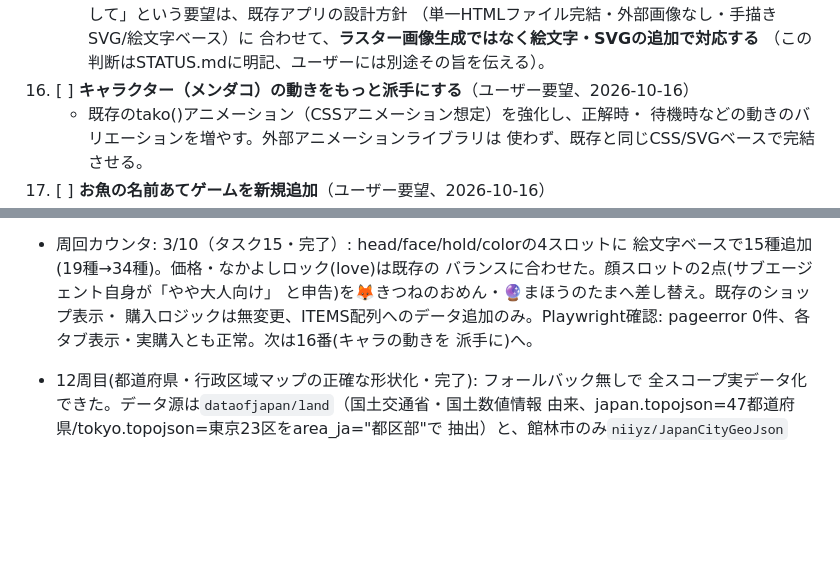
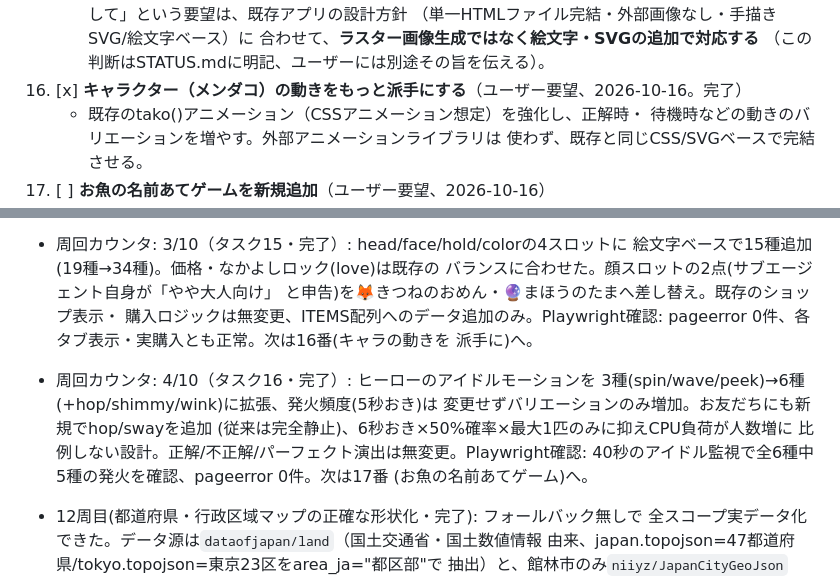
Before and after one commit to OkayasuShinsuke/manabikko, a Markdown page: docs/dev-loop/STATUS.md, 2 parts joined by grey strips. Drawn GitHub-style; blank space fills up the shorter version.

Commit message:
STATUS.md: タスク16完了・周回カウンタ4/10に更新
Co-Authored-By: Claude Sonnet 5 <noreply@anthropic.com>
Claude-Session: https://claude.ai/code/session_01RRWKaZzkXh6NzTygS8CbbF

```diff
--- a/docs/dev-loop/STATUS.md
+++ b/docs/dev-loop/STATUS.md
@@ -268,7 +268,7 @@
       （単一HTMLファイル完結・外部画像なし・手描きSVG/絵文字ベース）に
       合わせて、**ラスター画像生成ではなく絵文字・SVGの追加で対応する**
       （この判断はSTATUS.mdに明記、ユーザーには別途その旨を伝える）。
-16. [ ] **キャラクター（メンダコ）の動きをもっと派手にする**（ユーザー要望、2026-10-16）
+16. [x] **キャラクター（メンダコ）の動きをもっと派手にする**（ユーザー要望、2026-10-16。完了）
     - 既存のtako()アニメーション（CSSアニメーション想定）を強化し、正解時・
       待機時などの動きのバリエーションを増やす。外部アニメーションライブラリは
       使わず、既存と同じCSS/SVGベースで完結させる。
@@ -349,6 +349,13 @@ N=10に達したら、その周の最後に `ScheduleWakeup` を `stop:true` で
   購入ロジックは無変更、ITEMS配列へのデータ追加のみ。Playwright確認:
   pageerror 0件、各タブ表示・実購入とも正常。次は16番(キャラの動きを
   派手に)へ。
+- 周回カウンタ: 4/10（タスク16・完了）: ヒーローのアイドルモーションを
+  3種(spin/wave/peek)→6種(+hop/shimmy/wink)に拡張、発火頻度(5秒おき)は
+  変更せずバリエーションのみ増加。お友だちにも新規でhop/swayを追加
+  (従来は完全静止)、6秒おき×50%確率×最大1匹のみに抑えCPU負荷が人数増に
+  比例しない設計。正解/不正解/パーフェクト演出は無変更。Playwright確認:
+  40秒のアイドル監視で全6種中5種の発火を確認、pageerror 0件。次は17番
+  (お魚の名前あてゲーム)へ。
 - 12周目(都道府県・行政区域マップの正確な形状化・完了): フォールバック無しで
   全スコープ実データ化できた。データ源は`dataofjapan/land`（国土交通省・国土数値情報
   由来、japan.topojson=47都道府県/tokyo.topojson=東京23区をarea_ja="都区部"で
```
